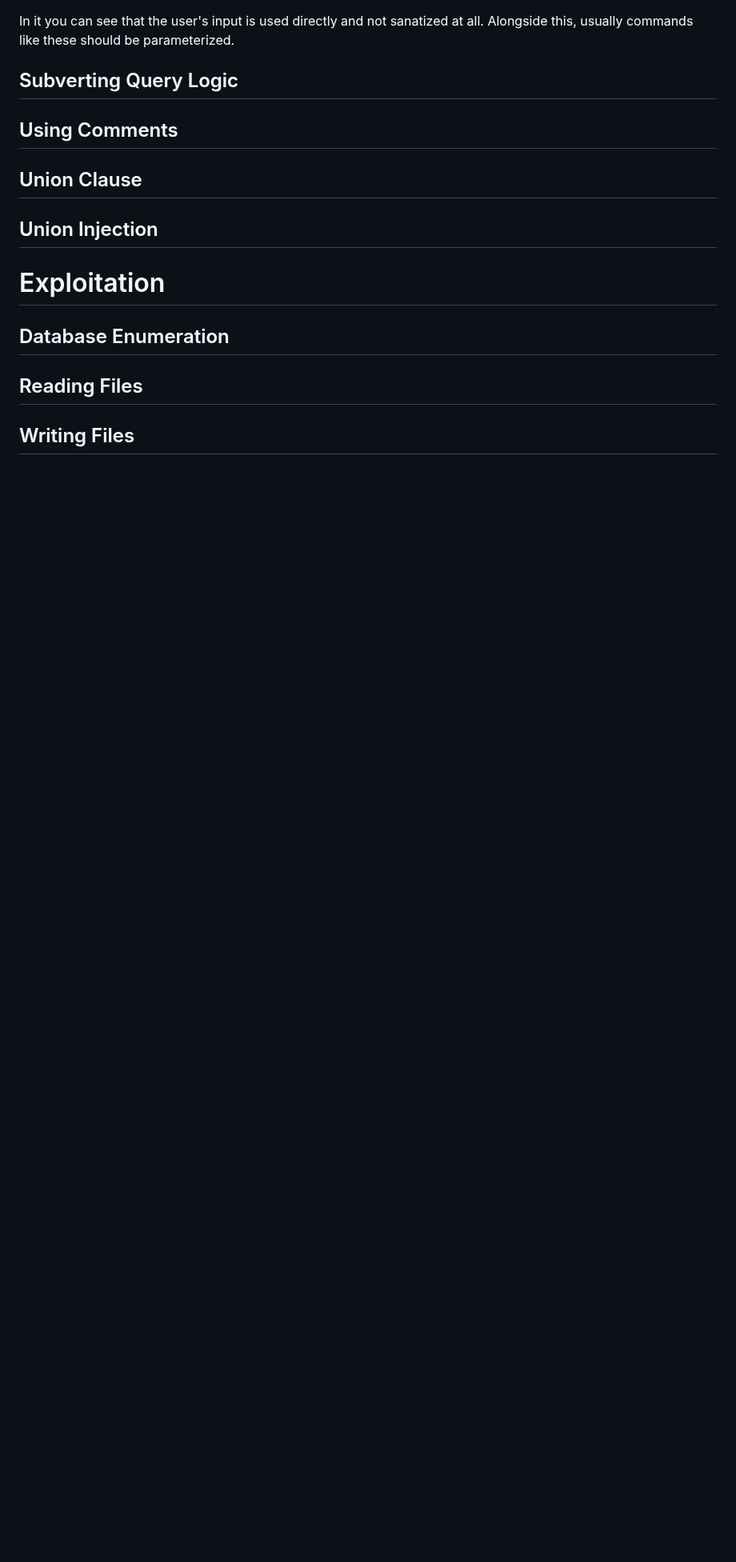
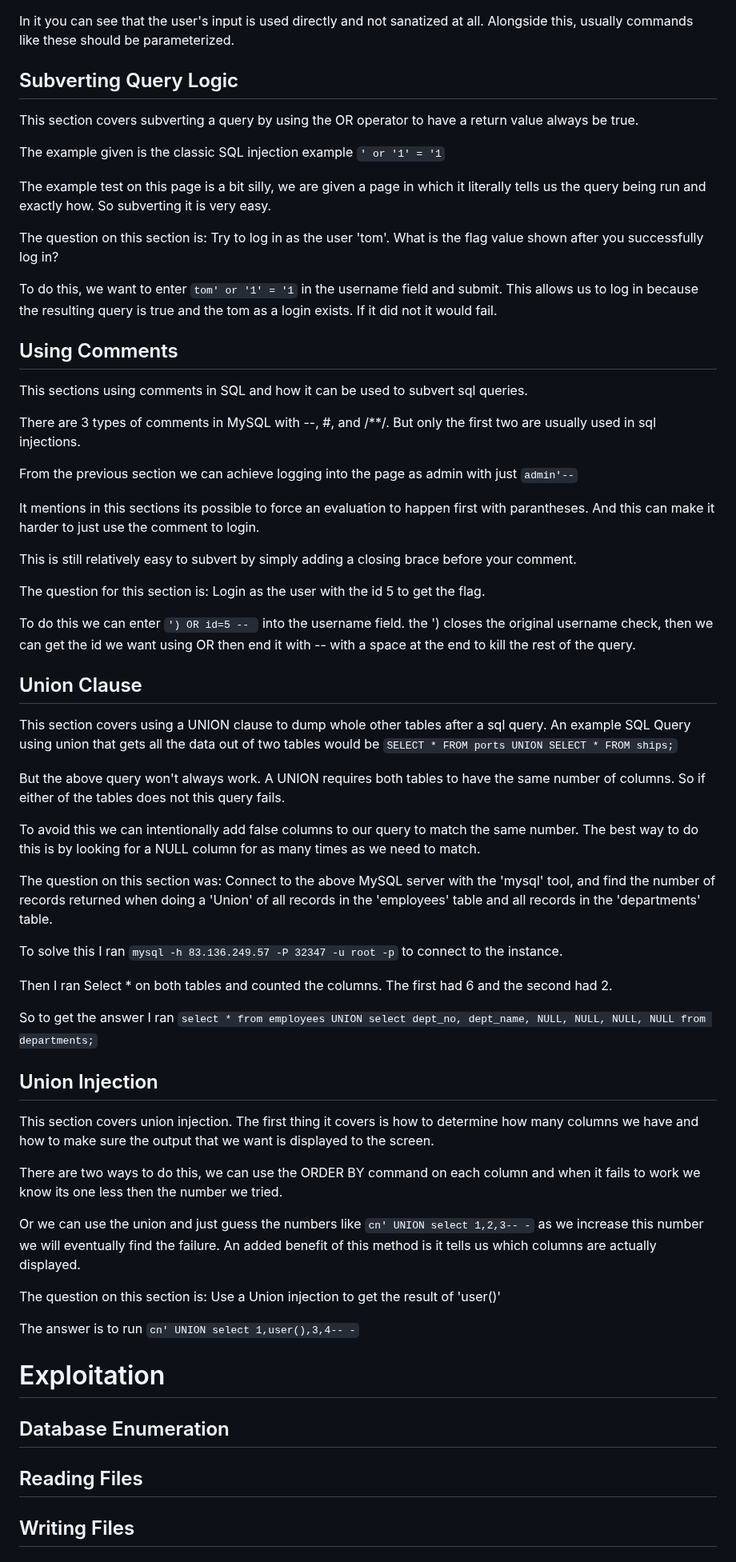
Before and after one commit to atutko2/HackTheBox, a Markdown page: Modules/SQLInjectionFundamentals/SQLInjection.md, the part around the change. Shown at 80% size. GitHub-like rendering; blank space fills up the shorter version.

Commit message:
Union injection

```diff
--- a/Modules/SQLInjectionFundamentals/SQLInjection.md
+++ b/Modules/SQLInjectionFundamentals/SQLInjection.md
@@ -182,11 +182,63 @@ In it you can see that the user's input is used directly and not sanatized at al
 
 ## Subverting Query Logic
 
+This section covers subverting a query by using the OR operator to have a return value always be true.
+
+The example given is the classic SQL injection example `' or '1' = '1`
+
+The example test on this page is a bit silly, we are given a page in which it literally tells us the query being run and exactly how. So subverting it is very easy.
+
+The question on this section is:
+Try to log in as the user 'tom'. What is the flag value shown after you successfully log in?
+
+To do this, we want to enter `tom' or '1' = '1` in the username field and submit. This allows us to log in because the resulting query is true and the tom as a login exists. If it did not it would fail.
+
 ## Using Comments
+
+This sections using comments in SQL and how it can be used to subvert sql queries.
+
+There are 3 types of comments in MySQL with --, #, and /**/. But only the first two are usually used in sql injections.
+
+From the previous section we can achieve logging into the page as admin with just `admin'--`
+
+It mentions in this sections its possible to force an evaluation to happen first with parantheses. And this can make it harder to just use the comment to login.
+
+This is still relatively easy to subvert by simply adding a closing brace before your comment.
+
+The question for this section is:
+ Login as the user with the id 5 to get the flag.
+
+To do this we can enter `') OR id=5 -- ` into the username field. the ') closes the original username check, then we can get the id we want using OR then end it with -- with a space at the end to kill the rest of the query.
 
 ## Union Clause
 
+This section covers using a UNION clause to dump whole other tables after a sql query. An example SQL Query using union that gets all the data out of two tables would be `SELECT * FROM ports UNION SELECT * FROM ships;`
+
+But the above query won't always work. A UNION requires both tables to have the same number of columns. So if either of the tables does not this query fails.
+
+To avoid this we can intentionally add false columns to our query to match the same number. The best way to do this is by looking for a NULL column for as many times as we need to match.
+
+The question on this section was:
+Connect to the above MySQL server with the 'mysql' tool, and find the number of records returned when doing a 'Union' of all records in the 'employees' table and all records in the 'departments' table.
+
+To solve this I ran `mysql -h 83.136.249.57 -P 32347 -u root -p` to connect to the instance.
+
+Then I ran Select * on both tables and counted the columns. The first had 6 and the second had 2.
+
+So to get the answer I ran `select * from employees UNION select dept_no, dept_name, NULL, NULL, NULL, NULL from departments;`
+
 ## Union Injection
+
+This section covers union injection. The first thing it covers is how to determine how many columns we have and how to make sure the output that we want is displayed to the screen.
+
+There are two ways to do this, we can use the ORDER BY command on each column and when it fails to work we know its one less then the number we tried.
+
+Or we can use the union and just guess the numbers like `cn' UNION select 1,2,3-- -` as we increase this number we will eventually find the failure. An added benefit of this method is it tells us which columns are actually displayed.
+
+The question on this section is:
+ Use a Union injection to get the result of 'user()'
+
+The answer is to run `cn' UNION select 1,user(),3,4-- -`
 
 # Exploitation
 
```
